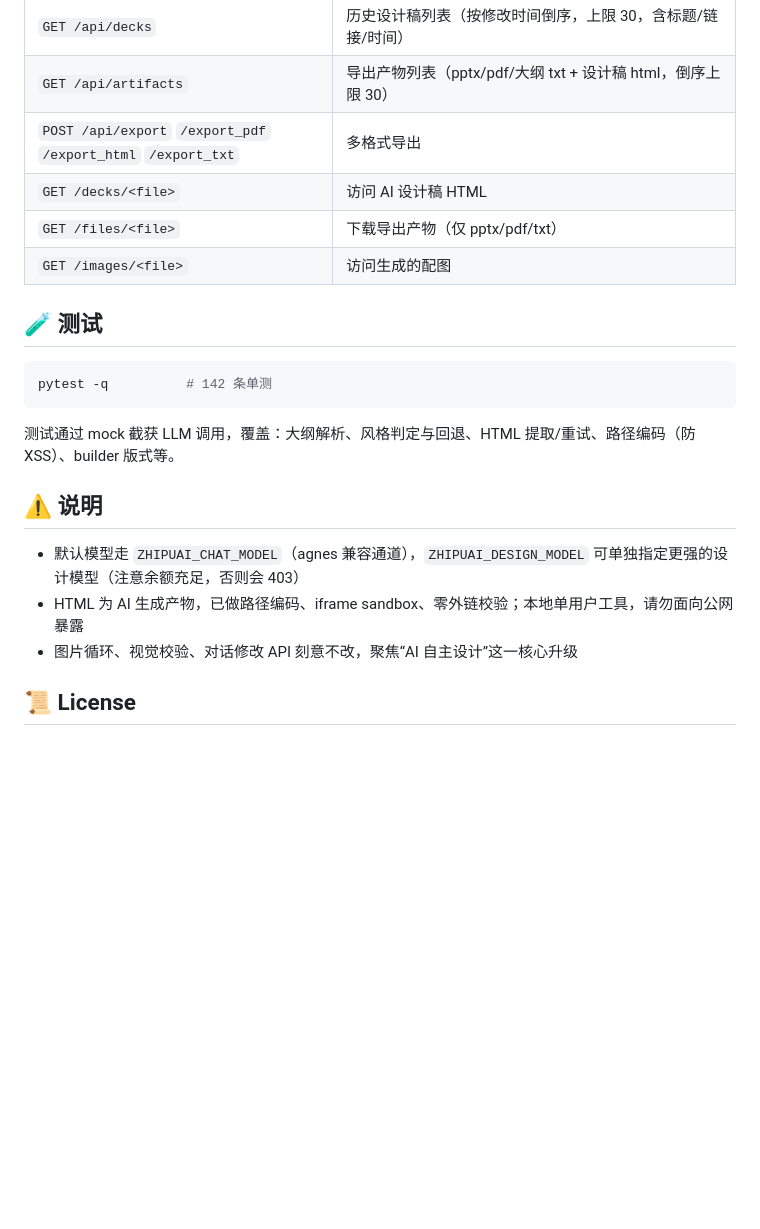
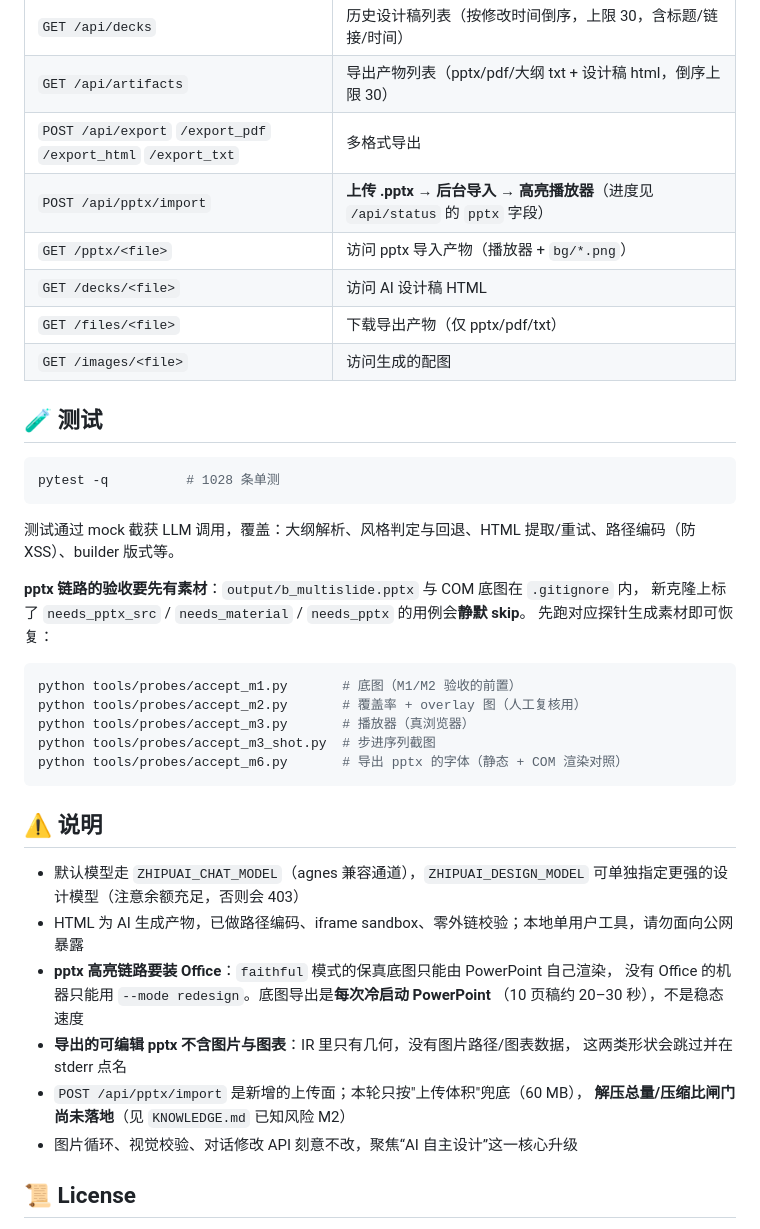
Before and after one commit to shisanzerotwo/ppt-generator, a Markdown page: README.md, the part around one of its changes. Rendered like a GitHub page; blank space fills up the shorter version.

````diff
--- a/README.md
+++ b/README.md
@@ -113,6 +157,8 @@ ZHIPUAI_BASE_URL=https://apihub.agnes-ai.com/v1
 | `GET /api/decks` | 历史设计稿列表（按修改时间倒序，上限 30，含标题/链接/时间） |
 | `GET /api/artifacts` | 导出产物列表（pptx/pdf/大纲 txt + 设计稿 html，倒序上限 30） |
 | `POST /api/export` `/export_pdf` `/export_html` `/export_txt` | 多格式导出 |
+| `POST /api/pptx/import` | **上传 .pptx → 后台导入 → 高亮播放器**（进度见 `/api/status` 的 `pptx` 字段） |
+| `GET /pptx/<file>` | 访问 pptx 导入产物（播放器 + `bg/*.png`） |
 | `GET /decks/<file>` | 访问 AI 设计稿 HTML |
 | `GET /files/<file>` | 下载导出产物（仅 pptx/pdf/txt） |
 | `GET /images/<file>` | 访问生成的配图 |
@@ -120,15 +166,34 @@ ZHIPUAI_BASE_URL=https://apihub.agnes-ai.com/v1
 ## 🧪 测试
 
 ```bash
-pytest -q          # 142 条单测
+pytest -q          # 1028 条单测
 ```
 
 测试通过 mock 截获 LLM 调用，覆盖：大纲解析、风格判定与回退、HTML 提取/重试、路径编码（防 XSS）、builder 版式等。
+
+**pptx 链路的验收要先有素材**：`output/b_multislide.pptx` 与 COM 底图在 `.gitignore` 内，
+新克隆上标了 `needs_pptx_src` / `needs_material` / `needs_pptx` 的用例会**静默 skip**。
+先跑对应探针生成素材即可恢复：
+
+```bash
+python tools/probes/accept_m1.py       # 底图（M1/M2 验收的前置）
+python tools/probes/accept_m2.py       # 覆盖率 + overlay 图（人工复核用）
+python tools/probes/accept_m3.py       # 播放器（真浏览器）
+python tools/probes/accept_m3_shot.py  # 步进序列截图
+python tools/probes/accept_m6.py       # 导出 pptx 的字体（静态 + COM 渲染对照）
+```
 
 ## ⚠️ 说明
 
 - 默认模型走 `ZHIPUAI_CHAT_MODEL`（agnes 兼容通道），`ZHIPUAI_DESIGN_MODEL` 可单独指定更强的设计模型（注意余额充足，否则会 403）
 - HTML 为 AI 生成产物，已做路径编码、iframe sandbox、零外链校验；本地单用户工具，请勿面向公网暴露
+- **pptx 高亮链路要装 Office**：`faithful` 模式的保真底图只能由 PowerPoint 自己渲染，
+  没有 Office 的机器只能用 `--mode redesign`。底图导出是**每次冷启动 PowerPoint**
+  （10 页稿约 20–30 秒），不是稳态速度
+- **导出的可编辑 pptx 不含图片与图表**：IR 里只有几何，没有图片路径/图表数据，
+  这两类形状会跳过并在 stderr 点名
+- `POST /api/pptx/import` 是新增的上传面；本轮只按"上传体积"兜底（60 MB），
+  **解压总量/压缩比闸门尚未落地**（见 `KNOWLEDGE.md` 已知风险 M2）
 - 图片循环、视觉校验、对话修改 API 刻意不改，聚焦“AI 自主设计”这一核心升级
 
 ## 📜 License
````
Also changed, not shown: other parts of README.md (+47 -3 lines).
